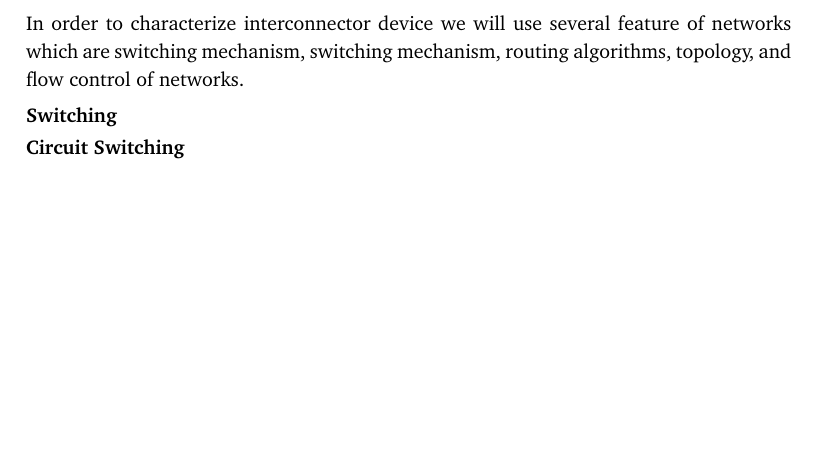
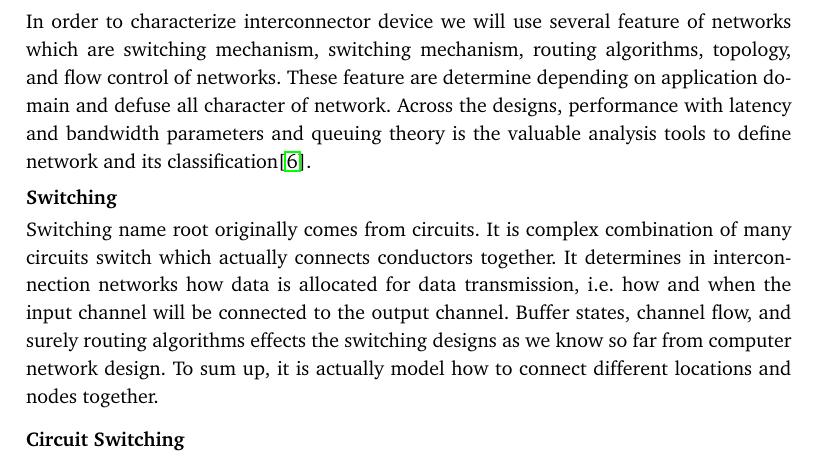
Before and after one commit to caglarsayin/Thesis, a LaTeX thesis (thesis.tex, which reads background.tex): part of page 40 of 55 before the commit and part of page 40 of 57 after it, cut so that both start at the same text, the shorter picture padded with empty space. Compiled offline with pdfLaTeX.

Commit message:
15.04.2014

```diff
--- a/background.tex
+++ b/background.tex
@@ -284,9 +284,10 @@ Modern interconncetors with advance switching and routing mechanism are using me
 \item[Flit]The small unit of link layer is called flit. Flits size are depending on the switching algorithms. In circuit switching flit size are whole packed. They are typically 4 byte to 16 byte.
 \item[Phit]It is the unit of the physical layer in the interconnectors design. Its size is depending on the clock cycle of the interconnector. On the primitive bus example, the clock mechanism determine the phit size when it tick. They are around 8 bit to 32 bit.
 \end{description}
- In order to characterize interconnector device we will use several feature of networks which are switching mechanism, switching mechanism, routing algorithms, topology, and flow control of networks.
+ In order to characterize interconnector device we will use several feature of networks which are switching mechanism, switching mechanism, routing algorithms, topology, and flow control of networks. These feature are determine depending on application domain and defuse all character of network. Across the designs, performance with latency and bandwidth parameters and queuing theory is the valuable analysis tools to define network and its classification\cite{hennessy2012computer}.
 
 \subsubsection{Switching}
+Switching name root originally comes from circuits. It is complex combination of many circuits switch which actually connects conductors together. It determines in interconnection networks how data is allocated for data transmission, i.e. how and when the input channel will be connected to the output channel. Buffer states, channel flow, and surely routing algorithms effects the switching designs as we know so far from computer network design. To sum up, it is actually model how to connect different locations and nodes together.
 \begin{description}
 \item[Circuit Switching]
 \item[Packet Store and Forward Switching]
```
